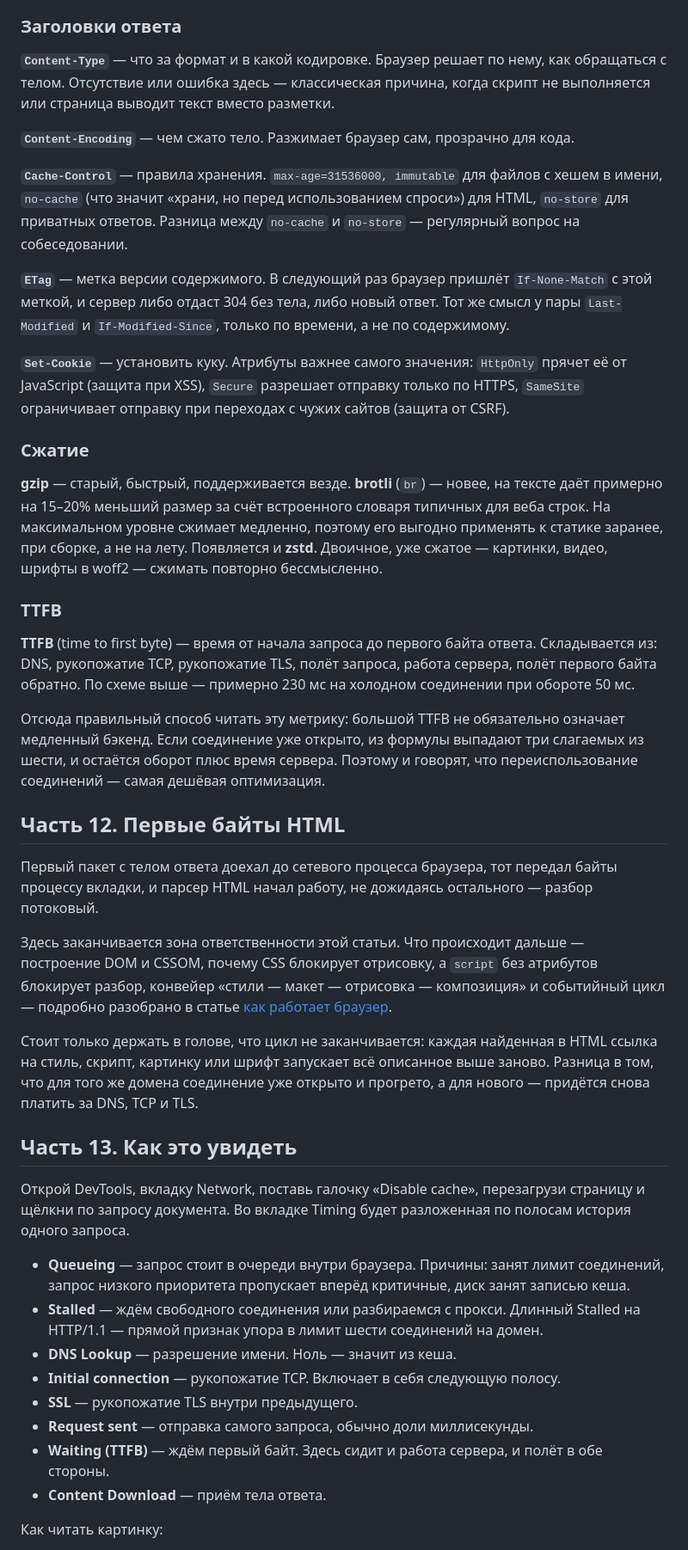
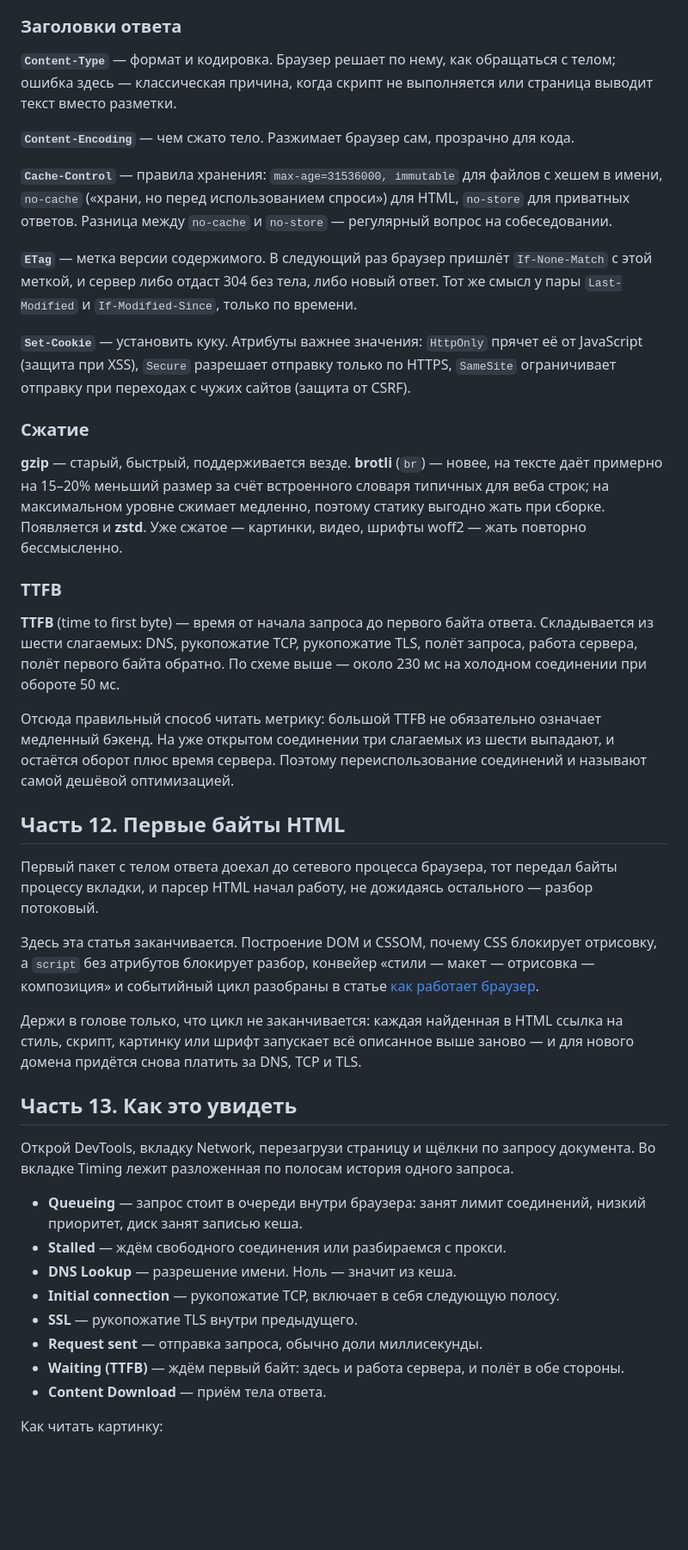
Before and after one commit to denislibs/front-prep, a Markdown page: articles/url-to-page.md, the part around one of its changes. Shown at 86% size. Rendered like a GitHub page; blank space fills up the shorter version.

```diff
--- a/articles/url-to-page.md
+++ b/articles/url-to-page.md
@@ -678,45 +656,45 @@ Set-Cookie: session=8f3a...; Path=/; HttpOnly; Secure; SameSite=Lax
 
 ### Заголовки ответа
 
-**`Content-Type`** — что за формат и в какой кодировке. Браузер решает по нему, как обращаться с телом. Отсутствие или ошибка здесь — классическая причина, когда скрипт не выполняется или страница выводит текст вместо разметки.
+**`Content-Type`** — формат и кодировка. Браузер решает по нему, как обращаться с телом; ошибка здесь — классическая причина, когда скрипт не выполняется или страница выводит текст вместо разметки.
 
 **`Content-Encoding`** — чем сжато тело. Разжимает браузер сам, прозрачно для кода.
 
-**`Cache-Control`** — правила хранения. `max-age=31536000, immutable` для файлов с хешем в имени, `no-cache` (что значит «храни, но перед использованием спроси») для HTML, `no-store` для приватных ответов. Разница между `no-cache` и `no-store` — регулярный вопрос на собеседовании.
+**`Cache-Control`** — правила хранения: `max-age=31536000, immutable` для файлов с хешем в имени, `no-cache` («храни, но перед использованием спроси») для HTML, `no-store` для приватных ответов. Разница между `no-cache` и `no-store` — регулярный вопрос на собеседовании.
 
-**`ETag`** — метка версии содержимого. В следующий раз браузер пришлёт `If-None-Match` с этой меткой, и сервер либо отдаст 304 без тела, либо новый ответ. Тот же смысл у пары `Last-Modified` и `If-Modified-Since`, только по времени, а не по содержимому.
+**`ETag`** — метка версии содержимого. В следующий раз браузер пришлёт `If-None-Match` с этой меткой, и сервер либо отдаст 304 без тела, либо новый ответ. Тот же смысл у пары `Last-Modified` и `If-Modified-Since`, только по времени.
 
-**`Set-Cookie`** — установить куку. Атрибуты важнее самого значения: `HttpOnly` прячет её от JavaScript (защита при XSS), `Secure` разрешает отправку только по HTTPS, `SameSite` ограничивает отправку при переходах с чужих сайтов (защита от CSRF).
+**`Set-Cookie`** — установить куку. Атрибуты важнее значения: `HttpOnly` прячет её от JavaScript (защита при XSS), `Secure` разрешает отправку только по HTTPS, `SameSite` ограничивает отправку при переходах с чужих сайтов (защита от CSRF).
 
 ### Сжатие
 
-**gzip** — старый, быстрый, поддерживается везде. **brotli** (`br`) — новее, на тексте даёт примерно на 15–20% меньший размер за счёт встроенного словаря типичных для веба строк. На максимальном уровне сжимает медленно, поэтому его выгодно применять к статике заранее, при сборке, а не на лету. Появляется и **zstd**. Двоичное, уже сжатое — картинки, видео, шрифты в woff2 — сжимать повторно бессмысленно.
+**gzip** — старый, быстрый, поддерживается везде. **brotli** (`br`) — новее, на тексте даёт примерно на 15–20% меньший размер за счёт встроенного словаря типичных для веба строк; на максимальном уровне сжимает медленно, поэтому статику выгодно жать при сборке. Появляется и **zstd**. Уже сжатое — картинки, видео, шрифты woff2 — жать повторно бессмысленно.
 
 ### TTFB
 
-**TTFB** (time to first byte) — время от начала запроса до первого байта ответа. Складывается из: DNS, рукопожатие TCP, рукопожатие TLS, полёт запроса, работа сервера, полёт первого байта обратно. По схеме выше — примерно 230 мс на холодном соединении при обороте 50 мс.
+**TTFB** (time to first byte) — время от начала запроса до первого байта ответа. Складывается из шести слагаемых: DNS, рукопожатие TCP, рукопожатие TLS, полёт запроса, работа сервера, полёт первого байта обратно. По схеме выше — около 230 мс на холодном соединении при обороте 50 мс.
 
-Отсюда правильный способ читать эту метрику: большой TTFB не обязательно означает медленный бэкенд. Если соединение уже открыто, из формулы выпадают три слагаемых из шести, и остаётся оборот плюс время сервера. Поэтому и говорят, что переиспользование соединений — самая дешёвая оптимизация.
+Отсюда правильный способ читать метрику: большой TTFB не обязательно означает медленный бэкенд. На уже открытом соединении три слагаемых из шести выпадают, и остаётся оборот плюс время сервера. Поэтому переиспользование соединений и называют самой дешёвой оптимизацией.
 
 ## Часть 12. Первые байты HTML
 
 Первый пакет с телом ответа доехал до сетевого процесса браузера, тот передал байты процессу вкладки, и парсер HTML начал работу, не дожидаясь остального — разбор потоковый.
 
-Здесь заканчивается зона ответственности этой статьи. Что происходит дальше — построение DOM и CSSOM, почему CSS блокирует отрисовку, а `script` без атрибутов блокирует разбор, конвейер «стили — макет — отрисовка — композиция» и событийный цикл — подробно разобрано в статье [как работает браузер](./browser-rendering-event-loop).
+Здесь эта статья заканчивается. Построение DOM и CSSOM, почему CSS блокирует отрисовку, а `script` без атрибутов блокирует разбор, конвейер «стили — макет — отрисовка — композиция» и событийный цикл разобраны в статье [как работает браузер](./browser-rendering-event-loop).
 
-Стоит только держать в голове, что цикл не заканчивается: каждая найденная в HTML ссылка на стиль, скрипт, картинку или шрифт запускает всё описанное выше заново. Разница в том, что для того же домена соединение уже открыто и прогрето, а для нового — придётся снова платить за DNS, TCP и TLS.
+Держи в голове только, что цикл не заканчивается: каждая найденная в HTML ссылка на стиль, скрипт, картинку или шрифт запускает всё описанное выше заново — и для нового домена придётся снова платить за DNS, TCP и TLS.
 
 ## Часть 13. Как это увидеть
 
-Открой DevTools, вкладку Network, поставь галочку «Disable cache», перезагрузи страницу и щёлкни по запросу документа. Во вкладке Timing будет разложенная по полосам история одного запроса.
+Открой DevTools, вкладку Network, перезагрузи страницу и щёлкни по запросу документа. Во вкладке Timing лежит разложенная по полосам история одного запроса.
 
-- **Queueing** — запрос стоит в очереди внутри браузера. Причины: занят лимит соединений, запрос низкого приоритета пропускает вперёд критичные, диск занят записью кеша.
-- **Stalled** — ждём свободного соединения или разбираемся с прокси. Длинный Stalled на HTTP/1.1 — прямой признак упора в лимит шести соединений на домен.
+- **Queueing** — запрос стоит в очереди внутри браузера: занят лимит соединений, низкий приоритет, диск занят записью кеша.
+- **Stalled** — ждём свободного соединения или разбираемся с прокси.
 - **DNS Lookup** — разрешение имени. Ноль — значит из кеша.
-- **Initial connection** — рукопожатие TCP. Включает в себя следующую полосу.
+- **Initial connection** — рукопожатие TCP, включает в себя следующую полосу.
 - **SSL** — рукопожатие TLS внутри предыдущего.
-- **Request sent** — отправка самого запроса, обычно доли миллисекунды.
-- **Waiting (TTFB)** — ждём первый байт. Здесь сидит и работа сервера, и полёт в обе стороны.
+- **Request sent** — отправка запроса, обычно доли миллисекунды.
+- **Waiting (TTFB)** — ждём первый байт: здесь и работа сервера, и полёт в обе стороны.
 - **Content Download** — приём тела ответа.
 
 Как читать картинку:
```
Also changed, not shown: other parts of articles/url-to-page.md (+104 -130 lines), articles/chat-system-design.md (+12 -16 lines).
